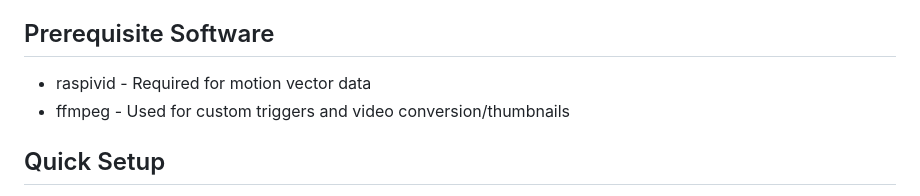
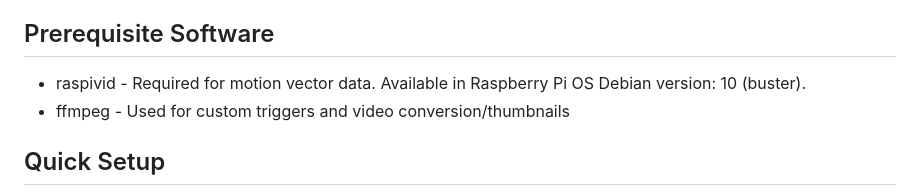
Before and after one commit to TinkerTurtle/Sentry-Picam, a Markdown page: README.md, the part around the change. GitHub-like rendering.

```diff
--- a/README.md
+++ b/README.md
@@ -16,7 +16,7 @@ Thanks to [Broadway](https://github.com/mbebenita/Broadway) and [RaspiVid](https
 * Raspberry Pi Camera Module v2
 
 ## Prerequisite Software
-* raspivid  - Required for motion vector data
+* raspivid  - Required for motion vector data. Available in Raspberry Pi OS Debian version: 10 (buster).
 * ffmpeg    - Used for custom triggers and video conversion/thumbnails
 
 ## Quick Setup
```
